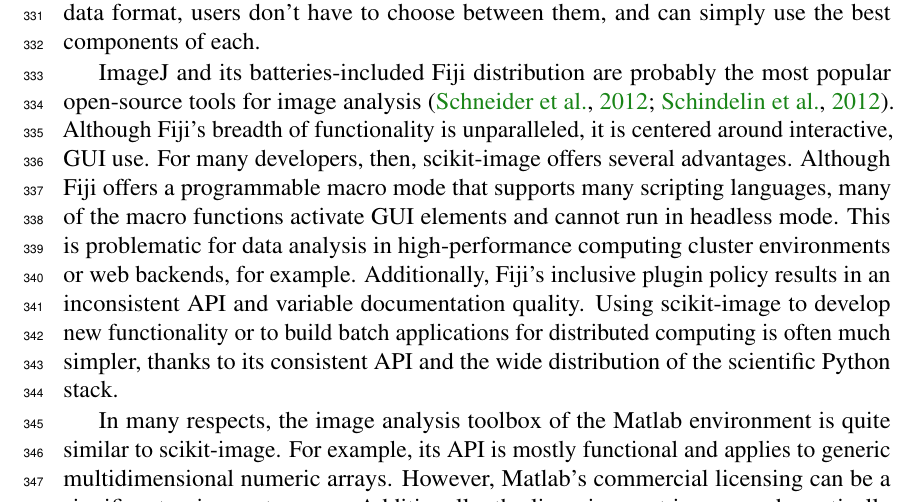
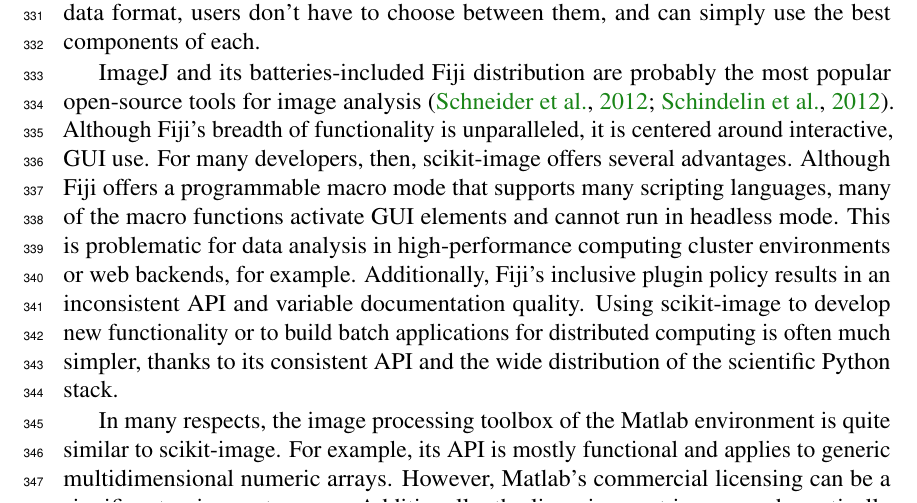
Before and after one commit to scikit-image/scikit-image-paper, a LaTeX document (latex/skimage.tex, which reads latex/discussion.tex): part of page 10 of 18, cut so that both start at the same text. Compiled offline with pdfLaTeX.

Commit message:
Fix Matlab toolbox naming

```diff
--- a/latex/discussion.tex
+++ b/latex/discussion.tex
@@ -34,7 +34,7 @@
   thanks to its consistent API and the wide distribution of the scientific
   Python stack.
 
-  In many respects, the image analysis toolbox of the Matlab environment is
+  In many respects, the image processing toolbox of the Matlab environment is
   quite similar to scikit-image. For example, its API is mostly functional and
   applies to generic multidimensional numeric arrays. However, Matlab's
   commercial licensing can be a significant nuisance to users. Additionally,
```
